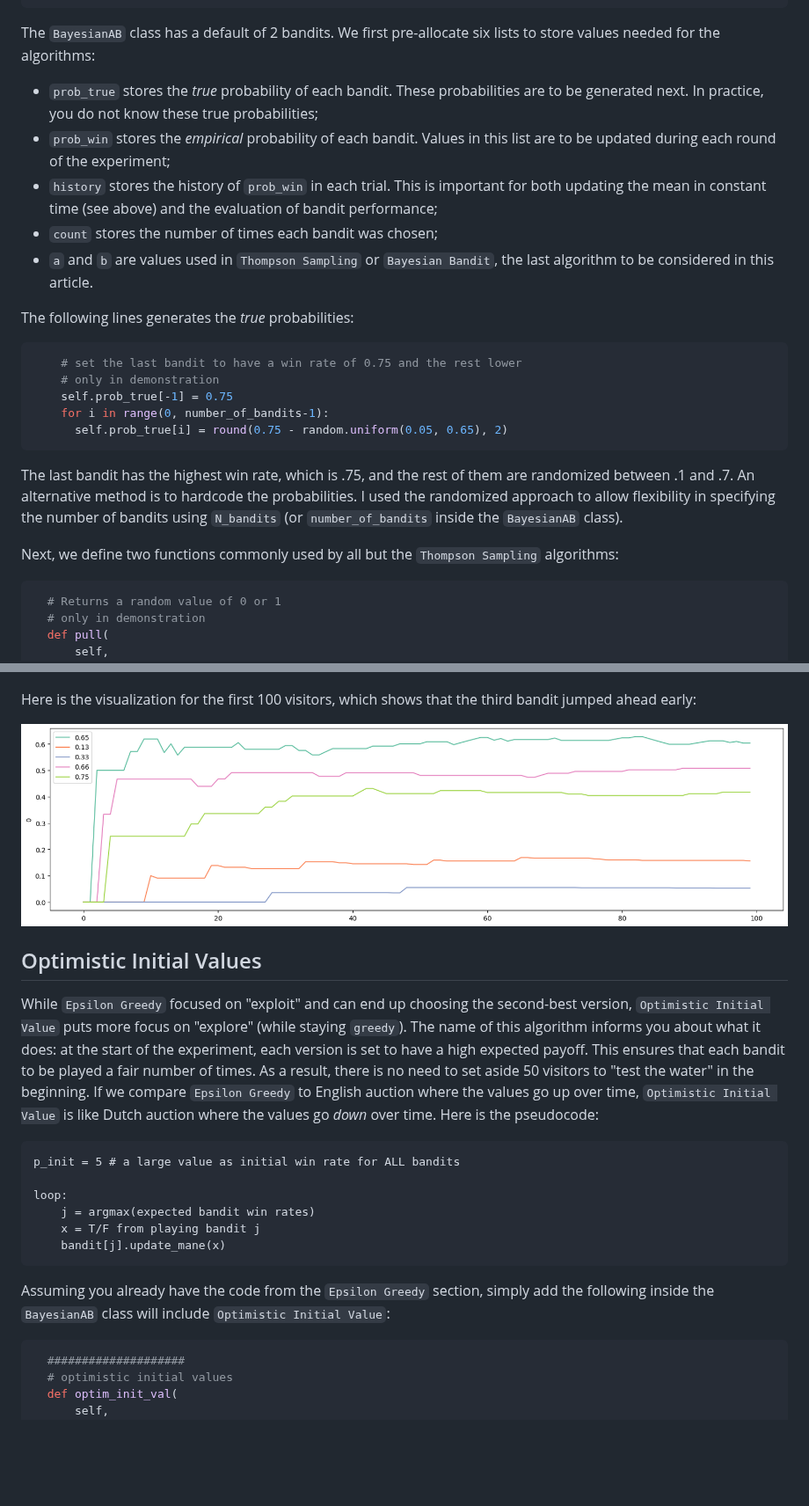
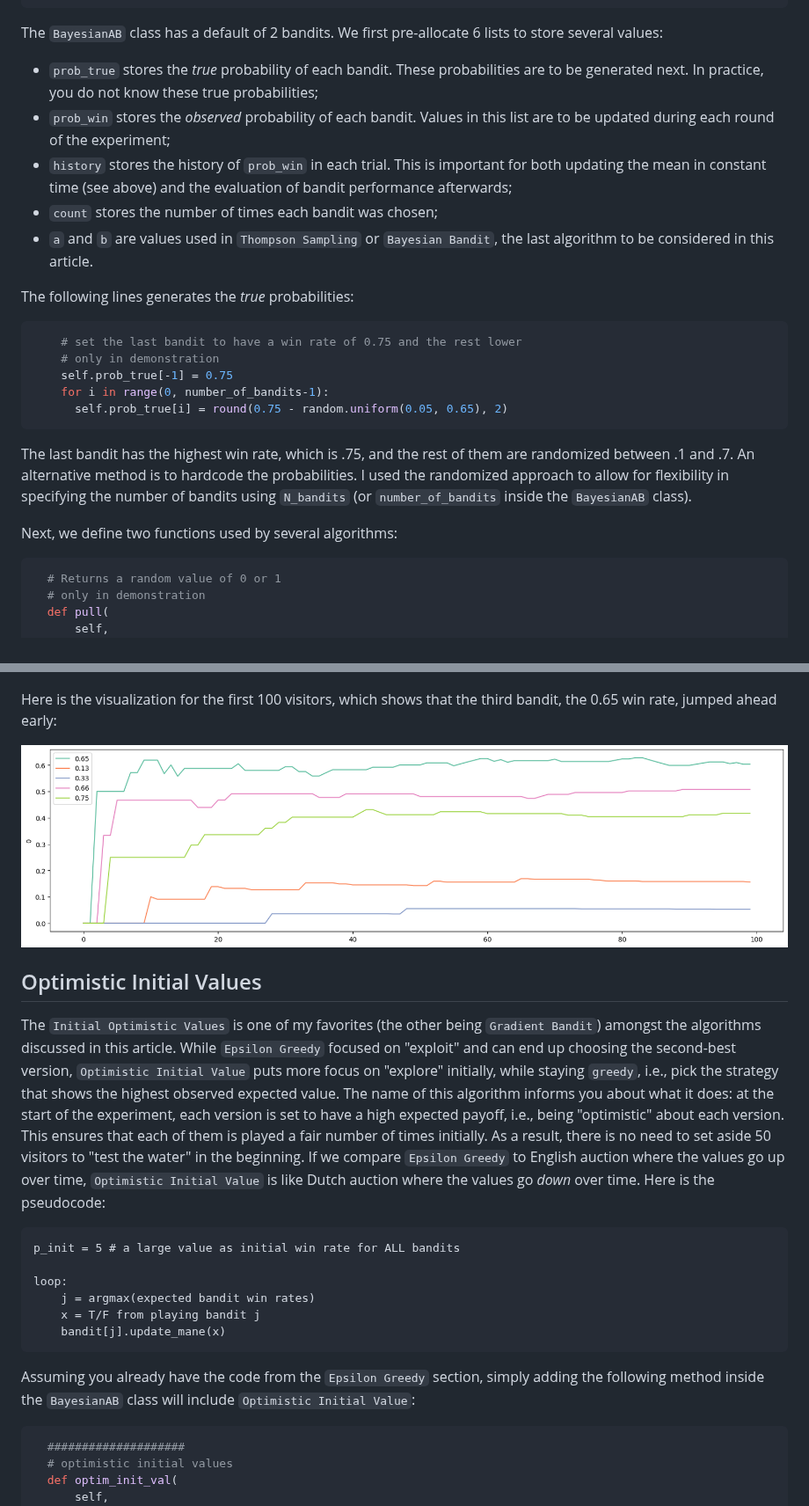
Before and after one commit to DataHurdler/Econ-ML, a Markdown page: Multi-Arm Bandits/article-1.md, 2 parts joined by grey strips. Shown at 88% size. GitHub-like rendering; blank space fills up the shorter version.

````diff
--- a/Multi-Arm Bandits/article-1.md
+++ b/Multi-Arm Bandits/article-1.md
@@ -209,10 +211,10 @@ class BayesianAB:
     self.b = [1] * number_of_bandits
 ```
 
-The `BayesianAB` class has a default of 2 bandits. We first pre-allocate six lists to store values needed for the algorithms:
+The `BayesianAB` class has a default of 2 bandits. We first pre-allocate 6 lists to store several values:
 * `prob_true` stores the *true* probability of each bandit. These probabilities are to be generated next. In practice, you do not know these true probabilities;
-* `prob_win` stores the *empirical* probability of each bandit. Values in this list are to be updated during each round of the experiment;
-* `history` stores the history of `prob_win` in each trial. This is important for both updating the mean in constant time (see above) and the evaluation of bandit performance;
+* `prob_win` stores the *observed* probability of each bandit. Values in this list are to be updated during each round of the experiment;
+* `history` stores the history of `prob_win` in each trial. This is important for both updating the mean in constant time (see above) and the evaluation of bandit performance afterwards;
 * `count` stores the number of times each bandit was chosen;
 * `a` and `b` are values used in `Thompson Sampling` or `Bayesian Bandit`, the last algorithm to be considered in this article.
 
@@ -226,9 +228,9 @@ The following lines generates the *true* probabilities:
       self.prob_true[i] = round(0.75 - random.uniform(0.05, 0.65), 2)
 ```
 
-The last bandit has the highest win rate, which is .75, and the rest of them are randomized between .1 and .7. An alternative method is to hardcode the probabilities. I used the randomized approach to allow flexibility in specifying the number of bandits using `N_bandits` (or `number_of_bandits` inside the `BayesianAB` class).
+The last bandit has the highest win rate, which is .75, and the rest of them are randomized between .1 and .7. An alternative method is to hardcode the probabilities. I used the randomized approach to allow for flexibility in specifying the number of bandits using `N_bandits` (or `number_of_bandits` inside the `BayesianAB` class).
 
-Next, we define two functions commonly used by all but the `Thompson Sampling` algorithms:
+Next, we define two functions used by several algorithms:
 
 ```python
   # Returns a random value of 0 or 1
@@ -354,13 +356,13 @@ Here is the output from the above run:
 
 ![Epsilon Greedy](eg.png)
 
-Here is the visualization for the first 100 visitors, which shows that the third bandit jumped ahead early:
+Here is the visualization for the first 100 visitors, which shows that the third bandit, the 0.65 win rate, jumped ahead early:
 
 ![Epsilon Greedy (first 100)](eg_100.png)
 
 ## Optimistic Initial Values
 
-While `Epsilon Greedy` focused on "exploit" and can end up choosing the second-best version, `Optimistic Initial Value` puts more focus on "explore" (while staying `greedy`). The name of this algorithm informs you about what it does: at the start of the experiment, each version is set to have a high expected payoff. This ensures that each bandit to be played a fair number of times. As a result, there is no need to set aside 50 visitors to "test the water" in the beginning. If we compare `Epsilon Greedy` to English auction where the values go up over time, `Optimistic Initial Value` is like Dutch auction where the values go *down* over time. Here is the pseudocode:
+The `Initial Optimistic Values` is one of my favorites (the other being `Gradient Bandit`) amongst the algorithms discussed in this article. While `Epsilon Greedy` focused on "exploit" and can end up choosing the second-best version, `Optimistic Initial Value` puts more focus on "explore" initially, while staying `greedy`, i.e., pick the strategy that shows the highest observed expected value. The name of this algorithm informs you about what it does: at the start of the experiment, each version is set to have a high expected payoff, i.e., being "optimistic" about each version. This ensures that each of them is played a fair number of times initially. As a result, there is no need to set aside 50 visitors to "test the water" in the beginning. If we compare `Epsilon Greedy` to English auction where the values go up over time, `Optimistic Initial Value` is like Dutch auction where the values go *down* over time. Here is the pseudocode:
 
 ```
 p_init = 5 # a large value as initial win rate for ALL bandits
@@ -371,7 +373,7 @@ loop:
     bandit[j].update_mane(x)
 ```
 
-Assuming you already have the code from the `Epsilon Greedy` section, simply add the following inside the `BayesianAB` class will include `Optimistic Initial Value`:
+Assuming you already have the code from the `Epsilon Greedy` section, simply adding the following method inside the `BayesianAB` class will include `Optimistic Initial Value`:
 
 ```python
   ####################
````
Also changed, not shown: other parts of Multi-Arm Bandits/article-1.md (+18 -18 lines).
